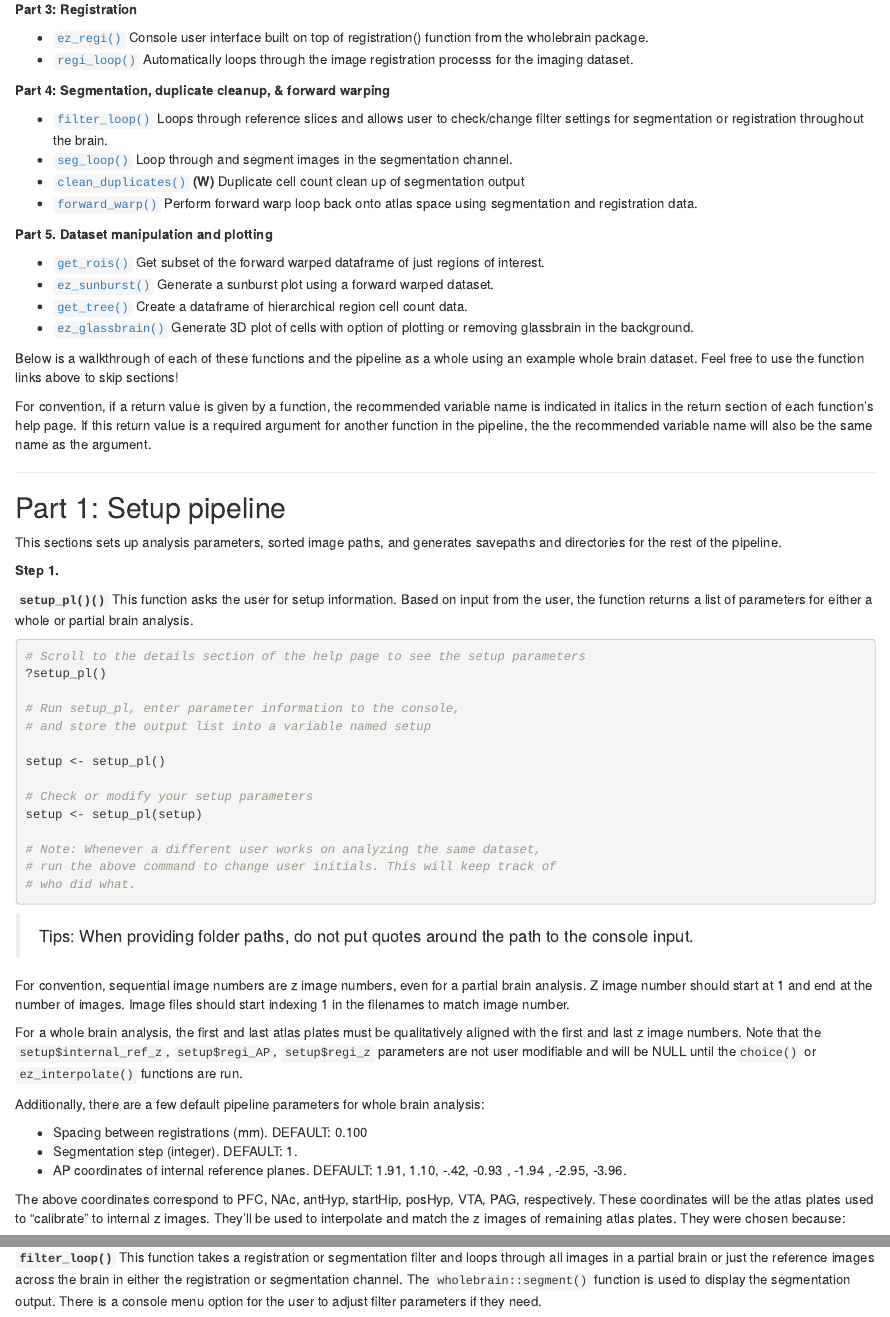
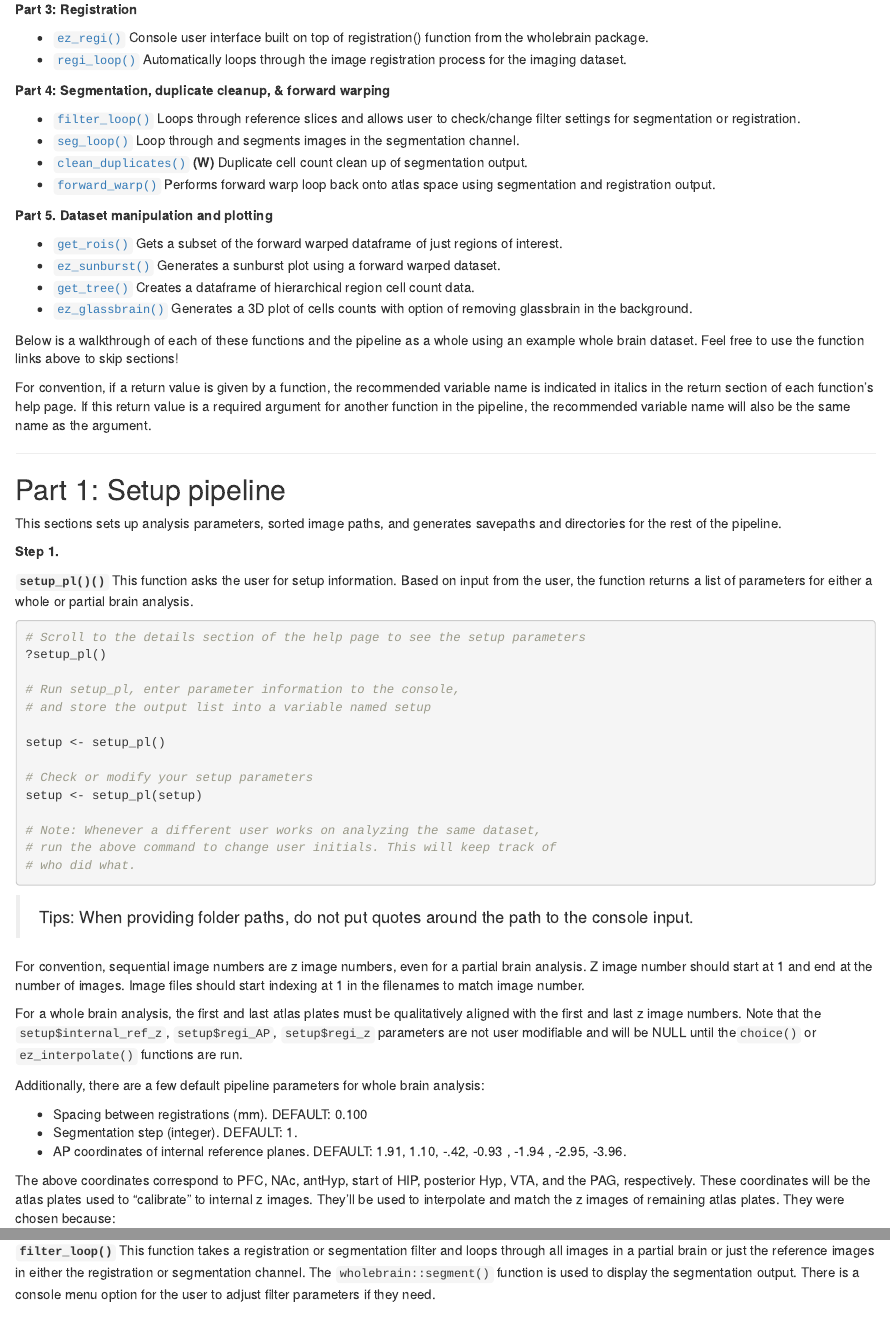
Before and after one commit to mjin1812/SMART, an R Markdown document (README.Rmd): the page in a window 1100 px wide, from 1420 px down, and a second part further down, joined at a grey line. Rendered offline with R 4.5, knitr and Pandoc, with nearby package versions; some code elsewhere in the file could not run offline.

Commit message:
updated README

````diff
--- a/README.Rmd
+++ b/README.Rmd
@@ -106,27 +106,27 @@ For processing a wholebrain dataset, the pipeline is split into 5 sections. Thes
 **Part 3: Registration**
 
 + [`ez_regi()`](#id7) Console user interface built on top of registration() function from the wholebrain package.
-+ [`regi_loop()`](#id8) Automatically loops through the image registration processs for the imaging dataset.
++ [`regi_loop()`](#id8) Automatically loops through the image registration process for the imaging dataset.
 
 **Part 4: Segmentation, duplicate cleanup, & forward warping**
 
-+ [`filter_loop()`](#id9) Loops through reference slices and allows user to check/change filter settings for segmentation or registration throughout the brain.
-+ [`seg_loop()`](#id10)   Loop through and segment images in the segmentation channel.
-+ [`clean_duplicates()`](#id11) **(W)** Duplicate cell count clean up of segmentation output
-+ [`forward_warp()`](#id12) Perform forward warp loop back onto atlas space using segmentation and registration data.
++ [`filter_loop()`](#id9) Loops through reference slices and allows user to check/change filter settings for segmentation or registration.
++ [`seg_loop()`](#id10)   Loop through and segments images in the segmentation channel.
++ [`clean_duplicates()`](#id11) **(W)** Duplicate cell count clean up of segmentation output.
++ [`forward_warp()`](#id12) Performs forward warp loop back onto atlas space using segmentation and registration output.
 
 **Part 5. Dataset manipulation and plotting**
 
-+ [`get_rois()`](#id13) Get subset of the forward warped dataframe of just regions of interest.
-+ [`ez_sunburst()`](#id14) Generate a sunburst plot using a forward warped dataset.
-+ [`get_tree()`](#id15) Create a dataframe of hierarchical region cell count data.
-+ [`ez_glassbrain()`](#id16) Generate 3D plot of cells with option of plotting or removing glassbrain in the background.
++ [`get_rois()`](#id13) Gets a subset of the forward warped dataframe of just regions of interest.
++ [`ez_sunburst()`](#id14) Generates a sunburst plot using a forward warped dataset.
++ [`get_tree()`](#id15) Creates a dataframe of hierarchical region cell count data.
++ [`ez_glassbrain()`](#id16) Generates a 3D plot of cells counts with option of removing glassbrain in the background.
 
 Below is a walkthrough of each of these functions and the pipeline as a whole
 using an example whole brain dataset. Feel free to use the function links above
 to skip sections!
 
-For convention, if a return value is given by a function, the recommended variable name is indicated in italics in the return section of each function's help page. If this return value is a required argument for another function in the pipeline, the the recommended variable name will also be the same name as the argument.
+For convention, if a return value is given by a function, the recommended variable name is indicated in italics in the return section of each function's help page. If this return value is a required argument for another function in the pipeline, the recommended variable name will also be the same name as the argument.
 
 
 
@@ -163,7 +163,7 @@ setup <- setup_pl(setup)
 
 > Tips: When providing folder paths, do not put quotes around the path to the console input.
 
-For convention, sequential image numbers are z image numbers, even for a partial brain analysis. Z image number should start at 1 and end at the number of images. Image files should start indexing 1 in the filenames to match image number.
+For convention, sequential image numbers are z image numbers, even for a partial brain analysis. Z image number should start at 1 and end at the number of images. Image files should start indexing at 1 in the filenames to match image number.
 
 For a whole brain analysis, the first and last atlas plates must be qualitatively aligned with the first and last z image numbers. Note that the `setup$internal_ref_z`, `setup$regi_AP`, `setup$regi_z` parameters are not user modifiable and will be NULL until the`choice()` or `ez_interpolate()` functions are run.
 
@@ -174,8 +174,8 @@ Additionally, there are a few default pipeline parameters for whole brain analys
 + AP coordinates of internal reference planes. DEFAULT: 1.91, 1.10, -.42, -0.93
 , -1.94 , -2.95, -3.96.
 
-The above coordinates correspond to PFC, NAc, antHyp, startHip, posHyp, VTA,
-PAG, respectively. These coordinates will be the atlas plates used to
+The above coordinates correspond to PFC, NAc, antHyp, start of HIP, posterior Hyp, VTA,
+and the PAG, respectively. These coordinates will be the atlas plates used to
 "calibrate" to internal z images. They'll be used to interpolate and match the z
 images of remaining atlas plates. They were chosen because:
 
@@ -607,11 +606,10 @@ a mapped dataset!
 **Step 7.**
 
 **`filter_loop()`** This function takes a registration or segmentation filter
-and loops through all images in a partial brain or just the reference images
-across the brain in either the registration or segmentation channel. The
-`wholebrain::segment()` function is used to display the segmentation output.
-There is a console menu option for the user to adjust filter parameters if they
-need.
+and loops through all images in a partial brain or just the reference images in
+either the registration or segmentation channel. The `wholebrain::segment()`
+function is used to display the segmentation output. There is a console menu
+option for the user to adjust filter parameters if they need.
 
 ```{r, eval = FALSE}
 # Check and modify filter settings in the segmentaion channel
````
Also changed, not shown: README.Rmd (23 more changed lines).
